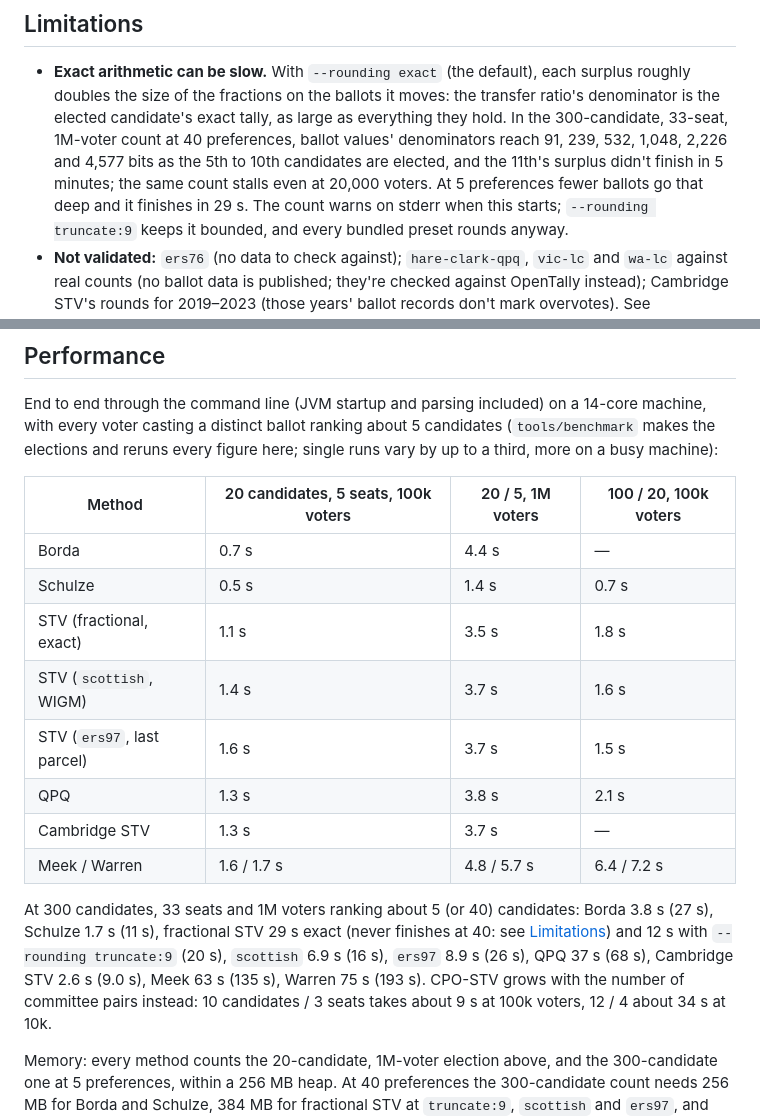
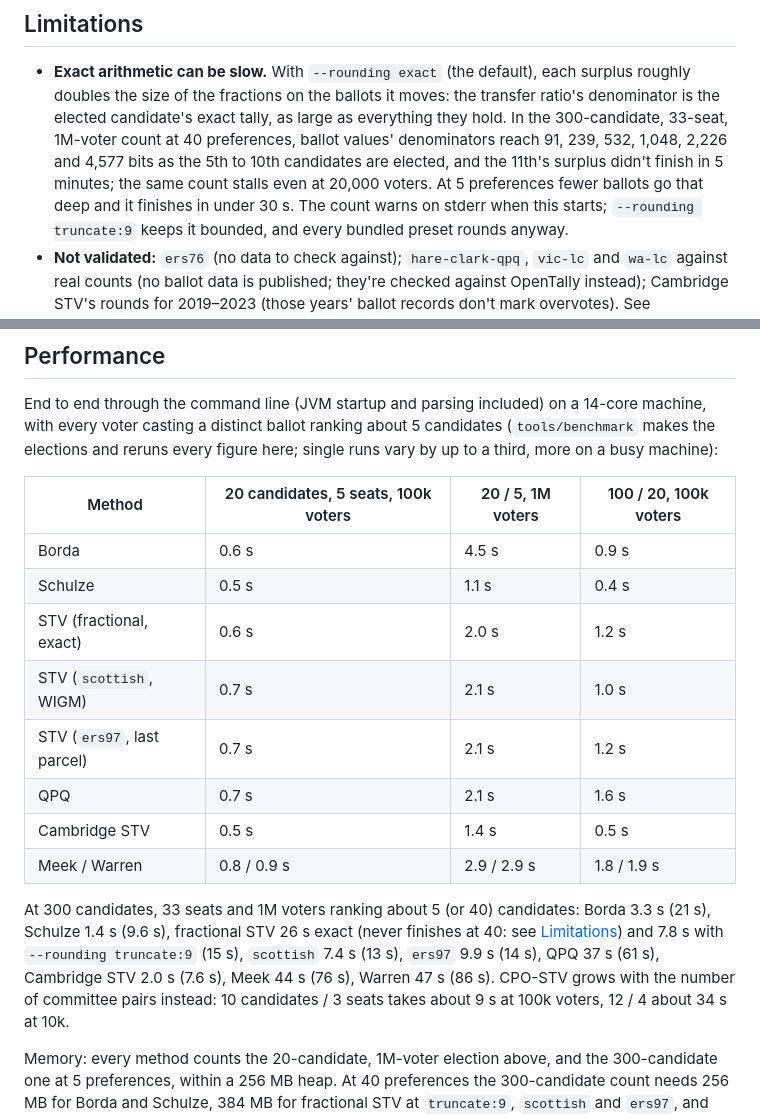
Before and after one commit to fkhodkov/rankedchoice, a Markdown page: README.md, 2 parts joined by grey strips. GitHub-like rendering.

Commit message:
[llm] Refresh README's benchmark times after this week's engine changes
Reran tools/benchmark/run.py in full (14 minutes, suspend inhibited, no
suspend in the system log) and replaced the Performance table and the
300-candidate line with its figures. Most small counts are 30-60%
faster (the BLT reader); at 300 candidates and 40 preferences Meek went
from 135 to 76 s and Warren from 193 to 86 s (flat ballots), ers97 from
26 to 14 s. Fills the table's two dashes (Borda and Cambridge STV at 100
candidates, 20 seats). Borda on the smallest election measured 1.3 s as
the run's first count; four repeats took 0.61-0.63 s, and README says
0.6 s. Limitations' exact-STV time becomes "under 30 s" (26 s here, 29 s
before).

Co-Authored-By: Claude Opus 5.5 <noreply@anthropic.com>
Claude-Session: https://claude.ai/code/session_01AHmmWaNXbaVWKtZkALKxxj

```diff
--- a/README.md
+++ b/README.md
@@ -287,7 +287,7 @@ mark, as spreadsheets' "CSV UTF-8" files do.
   33-seat, 1M-voter count at 40 preferences, ballot values' denominators reach 91, 239, 532,
   1,048, 2,226 and 4,577 bits as the 5th to 10th candidates are elected, and the 11th's surplus
   didn't finish in 5 minutes; the same count stalls even at 20,000 voters. At 5 preferences fewer
-  ballots go that deep and it finishes in 29 s. The count warns on stderr when this starts;
+  ballots go that deep and it finishes in under 30 s. The count warns on stderr when this starts;
   `--rounding truncate:9` keeps it bounded, and every bundled preset rounds anyway.
 - **Not validated:** `ers76` (no data to check against); `hare-clark-qpq`, `vic-lc` and `wa-lc`
   against real counts (no ballot data is published; they're checked against OpenTally instead); Cambridge STV's
@@ -322,20 +322,20 @@ the elections and reruns every figure here; single runs vary by up to a third, m
 
 | Method | 20 candidates, 5 seats, 100k voters | 20 / 5, 1M voters | 100 / 20, 100k voters |
 |---|---|---|---|
-| Borda | 0.7 s | 4.4 s | — |
-| Schulze | 0.5 s | 1.4 s | 0.7 s |
-| STV (fractional, exact) | 1.1 s | 3.5 s | 1.8 s |
-| STV (`scottish`, WIGM) | 1.4 s | 3.7 s | 1.6 s |
-| STV (`ers97`, last parcel) | 1.6 s | 3.7 s | 1.5 s |
-| QPQ | 1.3 s | 3.8 s | 2.1 s |
-| Cambridge STV | 1.3 s | 3.7 s | — |
-| Meek / Warren | 1.6 / 1.7 s | 4.8 / 5.7 s | 6.4 / 7.2 s |
+| Borda | 0.6 s | 4.5 s | 0.9 s |
+| Schulze | 0.5 s | 1.1 s | 0.4 s |
+| STV (fractional, exact) | 0.6 s | 2.0 s | 1.2 s |
+| STV (`scottish`, WIGM) | 0.7 s | 2.1 s | 1.0 s |
+| STV (`ers97`, last parcel) | 0.7 s | 2.1 s | 1.2 s |
+| QPQ | 0.7 s | 2.1 s | 1.6 s |
+| Cambridge STV | 0.5 s | 1.4 s | 0.5 s |
+| Meek / Warren | 0.8 / 0.9 s | 2.9 / 2.9 s | 1.8 / 1.9 s |
 
-At 300 candidates, 33 seats and 1M voters ranking about 5 (or 40) candidates: Borda 3.8 s (27 s),
-Schulze 1.7 s (11 s), fractional STV 29 s exact (never finishes at 40: see
-[Limitations](#limitations)) and 12 s with `--rounding truncate:9` (20 s), `scottish` 6.9 s (16 s),
-`ers97` 8.9 s (26 s), QPQ 37 s (68 s), Cambridge STV 2.6 s (9.0 s), Meek 63 s (135 s), Warren 75 s
-(193 s). CPO-STV grows with the number of committee pairs instead: 10 candidates / 3 seats takes
+At 300 candidates, 33 seats and 1M voters ranking about 5 (or 40) candidates: Borda 3.3 s (21 s),
+Schulze 1.4 s (9.6 s), fractional STV 26 s exact (never finishes at 40: see
+[Limitations](#limitations)) and 7.8 s with `--rounding truncate:9` (15 s), `scottish` 7.4 s (13 s),
+`ers97` 9.9 s (14 s), QPQ 37 s (61 s), Cambridge STV 2.0 s (7.6 s), Meek 44 s (76 s), Warren 47 s
+(86 s). CPO-STV grows with the number of committee pairs instead: 10 candidates / 3 seats takes
 about 9 s at 100k voters, 12 / 4 about 34 s at 10k.
 
 Memory: every method counts the 20-candidate, 1M-voter election above, and the 300-candidate one at
```
